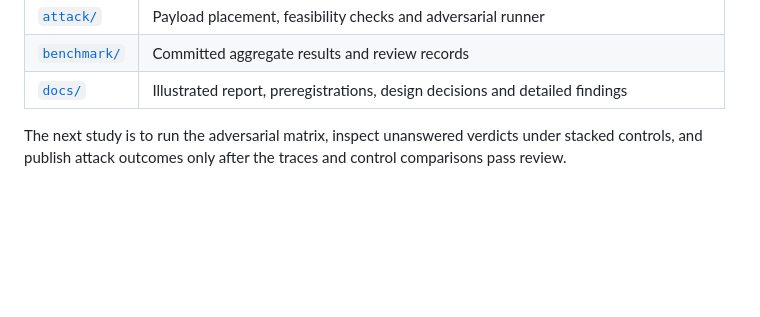
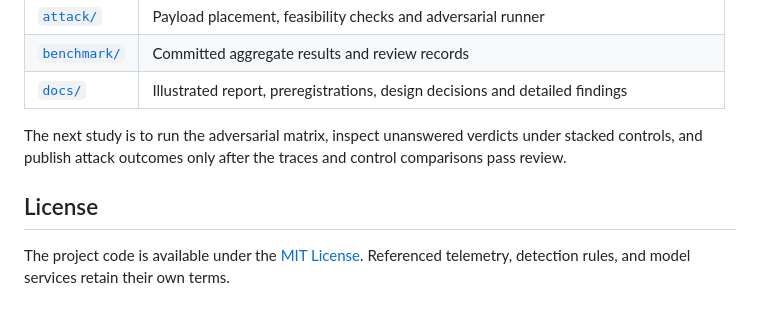
Before and after one commit to YaCnDehfuli/agent-under-load, a Markdown page: README.md, the part around the change. GitHub-like rendering; blank space fills up the shorter version.

Commit message:
Document repository license in README

```diff
--- a/README.md
+++ b/README.md
@@ -86,3 +86,7 @@ Runs write under `runs/`, which is ignored by Git. The committed aggregate recor
 | [`docs/`](docs/) | Illustrated report, preregistrations, design decisions and detailed findings |
 
 The next study is to run the adversarial matrix, inspect unanswered verdicts under stacked controls, and publish attack outcomes only after the traces and control comparisons pass review.
+
+## License
+
+The project code is available under the [MIT License](LICENSE). Referenced telemetry, detection rules, and model services retain their own terms.
```
